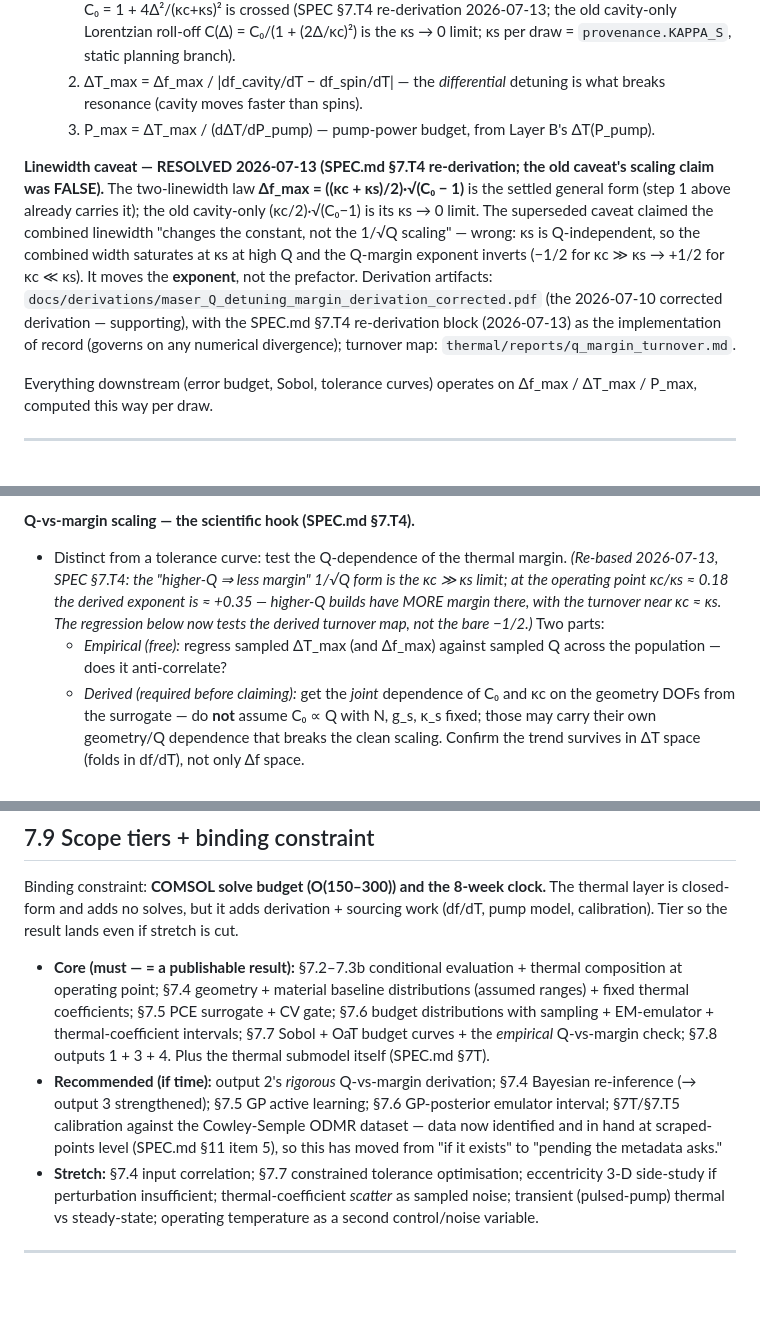
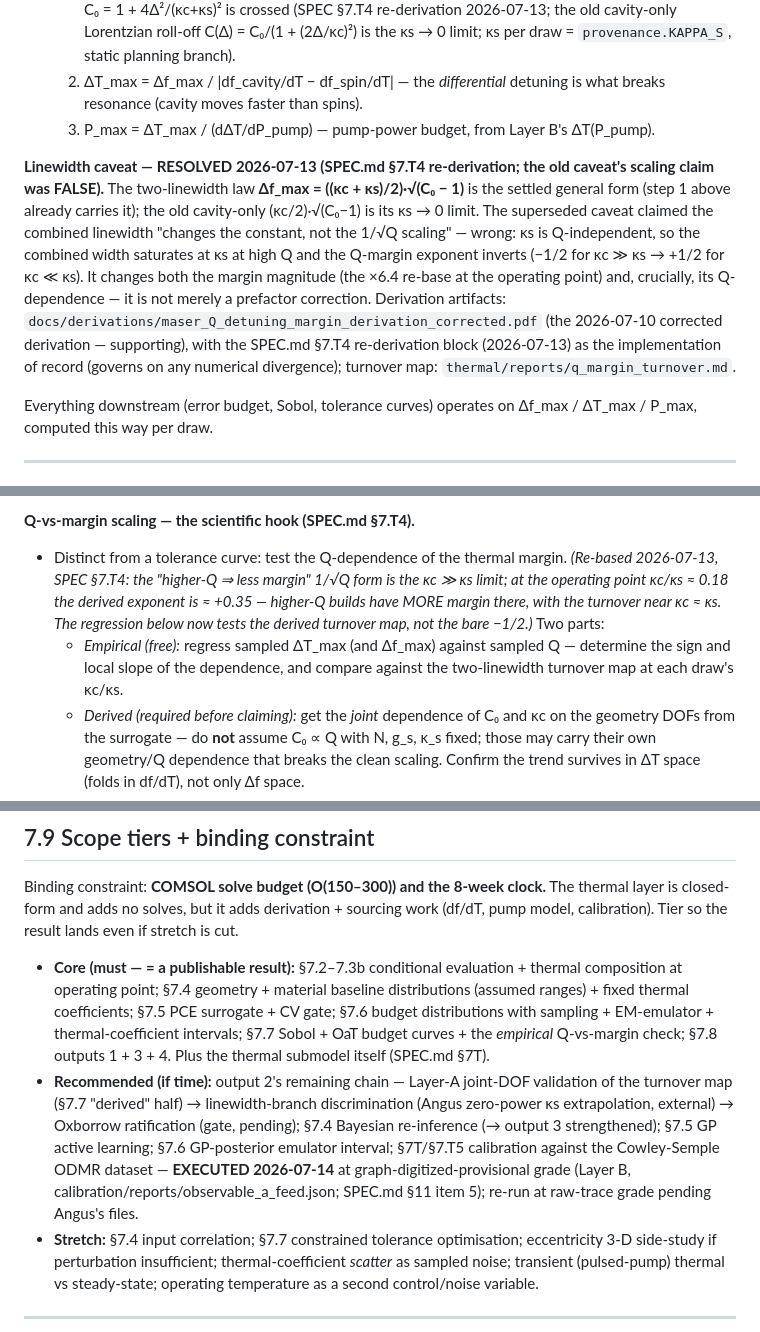
Before and after one commit to aary1n/maphon, a Markdown page: SPEC_phase2_expanded.md, 3 parts joined by grey strips. Drawn GitHub-style; blank space fills up the shorter version.

Commit message:
SPEC_phase2: three residual-drift fixes post-86c37e1 (docs only)
- Sec 7.3b: old line said the combined linewidth moves the exponent
  not the prefactor. False as written, the prefactor also changed
  (the x6.4 magnitude rebase). Now states both.
- Sec 7.7 empirical bullet: old line primed the superseded negative
  exponent expectation. Now asks for sign and local slope vs the
  turnover map at each draw kc/ks ratio.
- Sec 7.9 recommended tier, first item: rigorous derivation was
  delivered 2026-07-13. Replaced with remaining chain: Layer A
  joint-DOF validation, branch discrimination, ratification gate.
- Sec 7.9 recommended tier, last item: Cowley-Semple calibration no
  longer pending metadata asks. Executed 2026-07-14 at
  graph-digitized-provisional grade. Raw-trace rerun pending.

```diff
--- a/SPEC_phase2_expanded.md
+++ b/SPEC_phase2_expanded.md
@@ -87,7 +87,7 @@ The thermal layer sits **on top of** the EM surrogate; it is not itself surrogat
   2. ΔT_max = Δf_max / |df_cavity/dT − df_spin/dT| — the *differential* detuning is what breaks resonance (cavity moves faster than spins).
   3. P_max = ΔT_max / (dΔT/dP_pump) — pump-power budget, from Layer B's ΔT(P_pump).
 
-**Linewidth caveat — RESOLVED 2026-07-13 (SPEC.md §7.T4 re-derivation; the old caveat's scaling claim was FALSE).** The two-linewidth law **Δf_max = ((κc + κs)/2)·√(C₀ − 1)** is the settled general form (step 1 above already carries it); the old cavity-only (κc/2)·√(C₀−1) is its κs → 0 limit. The superseded caveat claimed the combined linewidth "changes the constant, not the 1/√Q scaling" — wrong: κs is Q-independent, so the combined width saturates at κs at high Q and the Q-margin exponent inverts (−1/2 for κc ≫ κs → +1/2 for κc ≪ κs). It moves the **exponent**, not the prefactor. Derivation artifacts: `docs/derivations/maser_Q_detuning_margin_derivation_corrected.pdf` (the 2026-07-10 corrected derivation — supporting), with the SPEC.md §7.T4 re-derivation block (2026-07-13) as the implementation of record (governs on any numerical divergence); turnover map: `thermal/reports/q_margin_turnover.md`.
+**Linewidth caveat — RESOLVED 2026-07-13 (SPEC.md §7.T4 re-derivation; the old caveat's scaling claim was FALSE).** The two-linewidth law **Δf_max = ((κc + κs)/2)·√(C₀ − 1)** is the settled general form (step 1 above already carries it); the old cavity-only (κc/2)·√(C₀−1) is its κs → 0 limit. The superseded caveat claimed the combined linewidth "changes the constant, not the 1/√Q scaling" — wrong: κs is Q-independent, so the combined width saturates at κs at high Q and the Q-margin exponent inverts (−1/2 for κc ≫ κs → +1/2 for κc ≪ κs). It changes both the margin magnitude (the ×6.4 re-base at the operating point) and, crucially, its Q-dependence — it is not merely a prefactor correction. Derivation artifacts: `docs/derivations/maser_Q_detuning_margin_derivation_corrected.pdf` (the 2026-07-10 corrected derivation — supporting), with the SPEC.md §7.T4 re-derivation block (2026-07-13) as the implementation of record (governs on any numerical divergence); turnover map: `thermal/reports/q_margin_turnover.md`.
 
 Everything downstream (error budget, Sobol, tolerance curves) operates on Δf_max / ΔT_max / P_max, computed this way per draw.
 
@@ -162,7 +162,7 @@ Three views; report all three — they answer different questions.
 
 **Q-vs-margin scaling — the scientific hook (SPEC.md §7.T4).**
 - Distinct from a tolerance curve: test the Q-dependence of the thermal margin. *(Re-based 2026-07-13, SPEC §7.T4: the "higher-Q ⇒ less margin" 1/√Q form is the κc ≫ κs limit; at the operating point κc/κs ≈ 0.18 the derived exponent is ≈ +0.35 — higher-Q builds have MORE margin there, with the turnover near κc ≈ κs. The regression below now tests the derived turnover map, not the bare −1/2.)* Two parts:
-  - *Empirical (free):* regress sampled ΔT_max (and Δf_max) against sampled Q across the population — does it anti-correlate?
+  - *Empirical (free):* regress sampled ΔT_max (and Δf_max) against sampled Q — determine the sign and local slope of the dependence, and compare against the two-linewidth turnover map at each draw's κc/κs.
   - *Derived (required before claiming):* get the *joint* dependence of C₀ and κc on the geometry DOFs from the surrogate — do **not** assume C₀ ∝ Q with N, g_s, κ_s fixed; those may carry their own geometry/Q dependence that breaks the clean scaling. Confirm the trend survives in ΔT space (folds in df/dT), not only Δf space.
 - If it survives, this is the sharpest claim in the deliverable (§7.8, output 2).
 
@@ -194,7 +194,7 @@ Four outputs, in order of novelty:
 Binding constraint: **COMSOL solve budget (O(150–300)) and the 8-week clock.** The thermal layer is closed-form and adds no solves, but it adds derivation + sourcing work (df/dT, pump model, calibration). Tier so the result lands even if stretch is cut.
 
 - **Core (must — = a publishable result):** §7.2–7.3b conditional evaluation + thermal composition at operating point; §7.4 geometry + material baseline distributions (assumed ranges) + fixed thermal coefficients; §7.5 PCE surrogate + CV gate; §7.6 budget distributions with sampling + EM-emulator + thermal-coefficient intervals; §7.7 Sobol + OaT budget curves + the *empirical* Q-vs-margin check; §7.8 outputs 1 + 3 + 4. Plus the thermal submodel itself (SPEC.md §7T).
-- **Recommended (if time):** output 2's *rigorous* Q-vs-margin derivation; §7.4 Bayesian re-inference (→ output 3 strengthened); §7.5 GP active learning; §7.6 GP-posterior emulator interval; §7T/§7.T5 calibration against the Cowley-Semple ODMR dataset — data now identified and in hand at scraped-points level (SPEC.md §11 item 5), so this has moved from "if it exists" to "pending the metadata asks."
+- **Recommended (if time):** output 2's remaining chain — Layer-A joint-DOF validation of the turnover map (§7.7 "derived" half) → linewidth-branch discrimination (Angus zero-power κs extrapolation, external) → Oxborrow ratification (gate, pending); §7.4 Bayesian re-inference (→ output 3 strengthened); §7.5 GP active learning; §7.6 GP-posterior emulator interval; §7T/§7.T5 calibration against the Cowley-Semple ODMR dataset — **EXECUTED 2026-07-14** at graph-digitized-provisional grade (Layer B, calibration/reports/observable_a_feed.json; SPEC.md §11 item 5); re-run at raw-trace grade pending Angus's files.
 - **Stretch:** §7.4 input correlation; §7.7 constrained tolerance optimisation; eccentricity 3-D side-study if perturbation insufficient; thermal-coefficient *scatter* as sampled noise; transient (pulsed-pump) thermal vs steady-state; operating temperature as a second control/noise variable.
 
 ---
```
